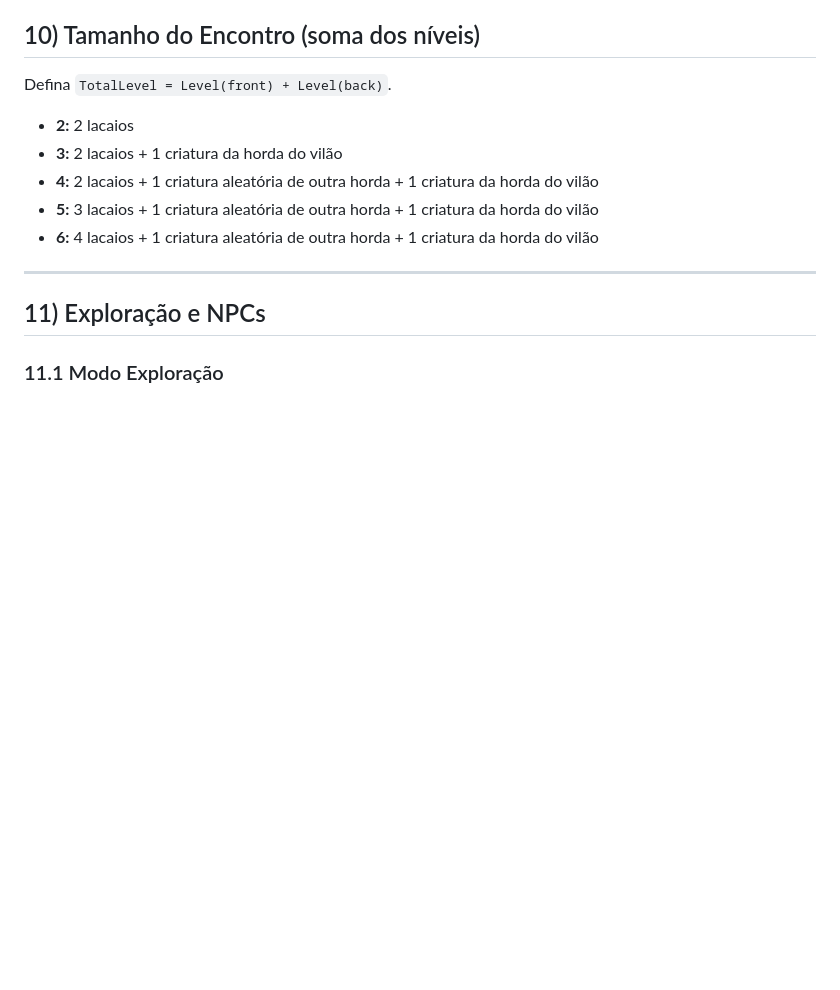
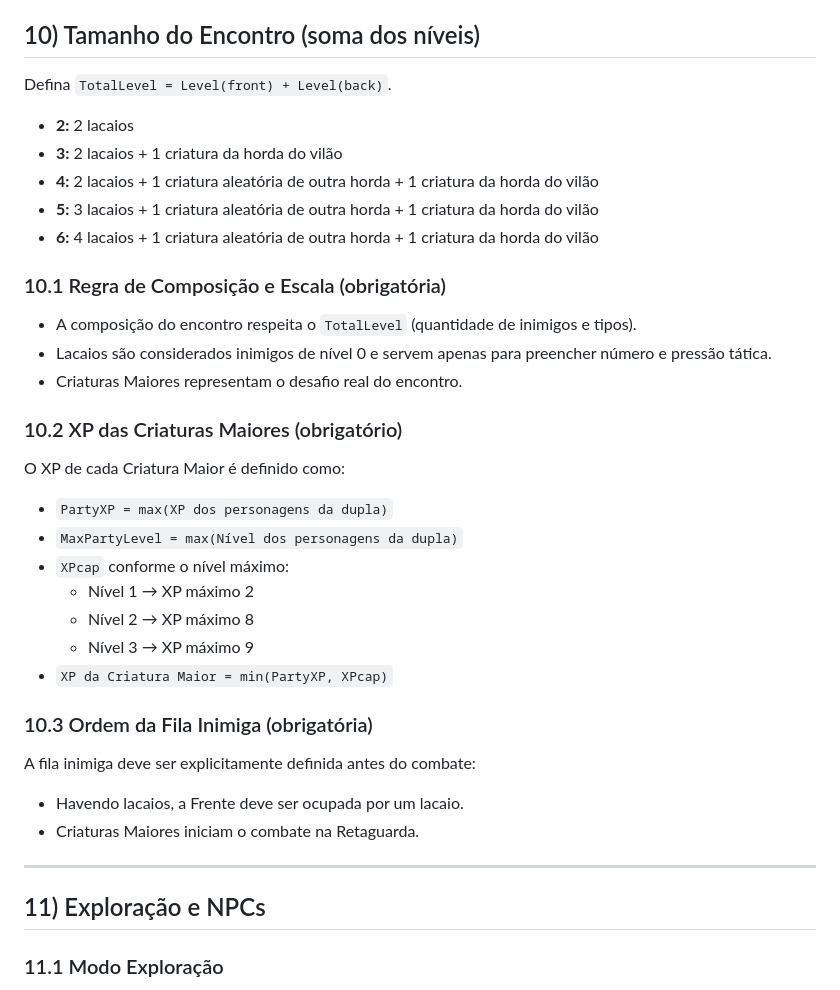
Before and after one commit to mael-retro-rpg/HyBrasil_RPG, a Markdown page: regras.md, the part around the change. GitHub-like rendering; blank space fills up the shorter version.

```diff
--- a/regras.md
+++ b/regras.md
@@ -281,6 +281,31 @@ Defina `TotalLevel = Level(front) + Level(back)`.
 - **5:** 3 lacaios + 1 criatura aleatória de outra horda + 1 criatura da horda do vilão
 - **6:** 4 lacaios + 1 criatura aleatória de outra horda + 1 criatura da horda do vilão
 
+### 10.1 Regra de Composição e Escala (obrigatória)
+
+- A composição do encontro respeita o `TotalLevel` (quantidade de inimigos e tipos).
+- Lacaios são considerados inimigos de nível 0 e servem apenas para preencher número e pressão tática.
+- Criaturas Maiores representam o desafio real do encontro.
+
+### 10.2 XP das Criaturas Maiores (obrigatório)
+
+O XP de cada Criatura Maior é definido como:
+
+- `PartyXP = max(XP dos personagens da dupla)`
+- `MaxPartyLevel = max(Nível dos personagens da dupla)`
+- `XPcap` conforme o nível máximo:
+  - Nível 1 → XP máximo 2
+  - Nível 2 → XP máximo 8
+  - Nível 3 → XP máximo 9
+- `XP da Criatura Maior = min(PartyXP, XPcap)`
+
+### 10.3 Ordem da Fila Inimiga (obrigatória)
+
+A fila inimiga deve ser explicitamente definida antes do combate:
+
+- Havendo lacaios, a Frente deve ser ocupada por um lacaio.
+- Criaturas Maiores iniciam o combate na Retaguarda.
+
 ---
 
 ## 11) Exploração e NPCs
```
